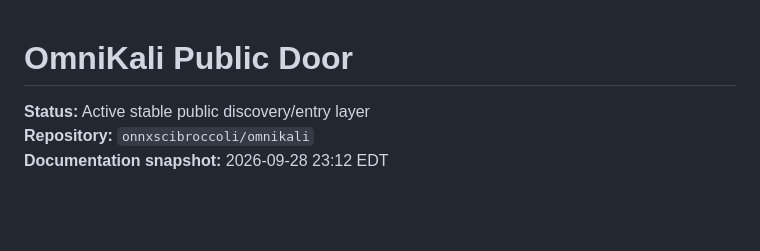
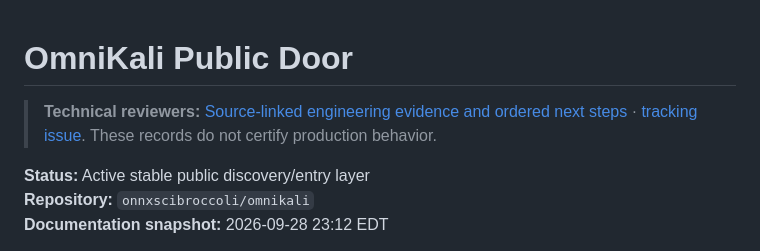
Before and after one commit to onnxscibroccoli/omnikali, a Markdown page: README.md, the part around the change. Rendered like a GitHub page; blank space fills up the shorter version.

Commit message:
docs(portfolio): link capability evidence from README

```diff
--- a/README.md
+++ b/README.md
@@ -1,4 +1,7 @@
 # OmniKali Public Door
+
+
+> **Technical reviewers:** [Source-linked engineering evidence and ordered next steps](docs/PORTFOLIO_READINESS.md) · [tracking issue](https://github.com/onnxscibroccoli/omnikali/issues/9). These records do not certify production behavior.
 
 **Status:** Active stable public discovery/entry layer
 **Repository:** `onnxscibroccoli/omnikali`
```
